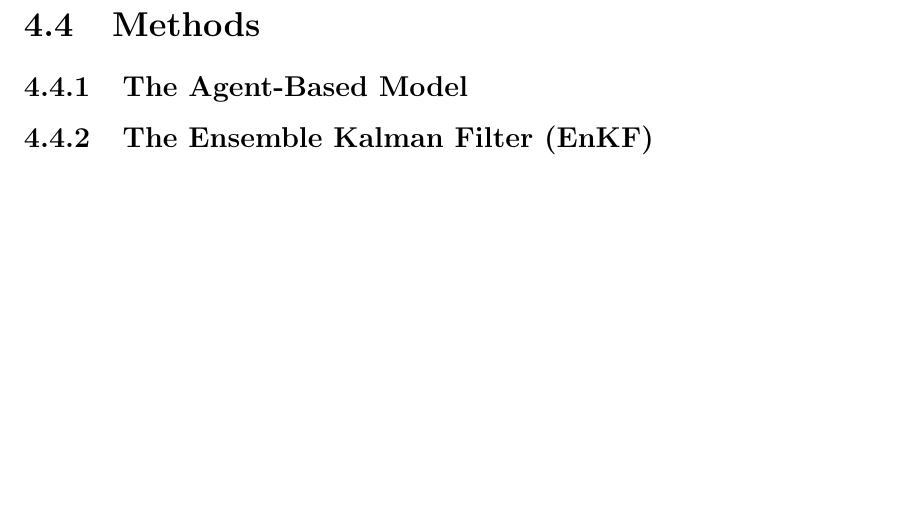
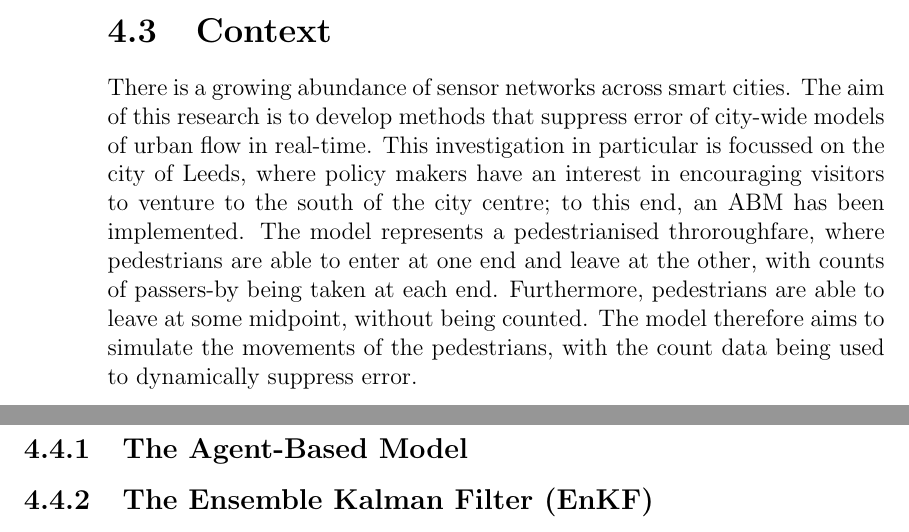
Before and after one commit to ksuchak1990/Thesis_notes, a LaTeX thesis (main.tex, which reads malleson_tapper_ward_evans/forecasting_short-term_urban_dynamics.tex): part of page 11 of 12 before the commit and two parts of pages 10 and 11 of 12 after it, the two joined at a grey line, cut at the place of the change, the shorter picture padded with empty space. Compiled offline with pdfLaTeX; a LaTeX package or settings file that is missing is left out.

Commit message:
noting context

```diff
--- a/malleson_tapper_ward_evans/forecasting_short-term_urban_dynamics.tex
+++ b/malleson_tapper_ward_evans/forecasting_short-term_urban_dynamics.tex
@@ -43,6 +43,13 @@ The paper presents a simple ABM used to simulate to movement of people moving do
 \section{Context}
 \label{malleson:context}
 
+There is a growing abundance of sensor networks across smart cities.
+The aim of this research is to develop methods that suppress error of city-wide models of urban flow in real-time.
+This investigation in particular is focussed on the city of Leeds, where policy makers have an interest in encouraging visitors to venture to the south of the city centre; to this end, an ABM has been implemented.
+The model represents a pedestrianised throroughfare, where pedestrians are able to enter at one end and leave at the other, with counts of passers-by being taken at each end.
+Furthermore, pedestrians are able to leave at some midpoint, without being counted.
+The model therefore aims to simulate the movements of the pedestrians, with the count data being used to dynamically suppress error.
+
 \section{Methods}
 \label{malleson:methods}
 
```
